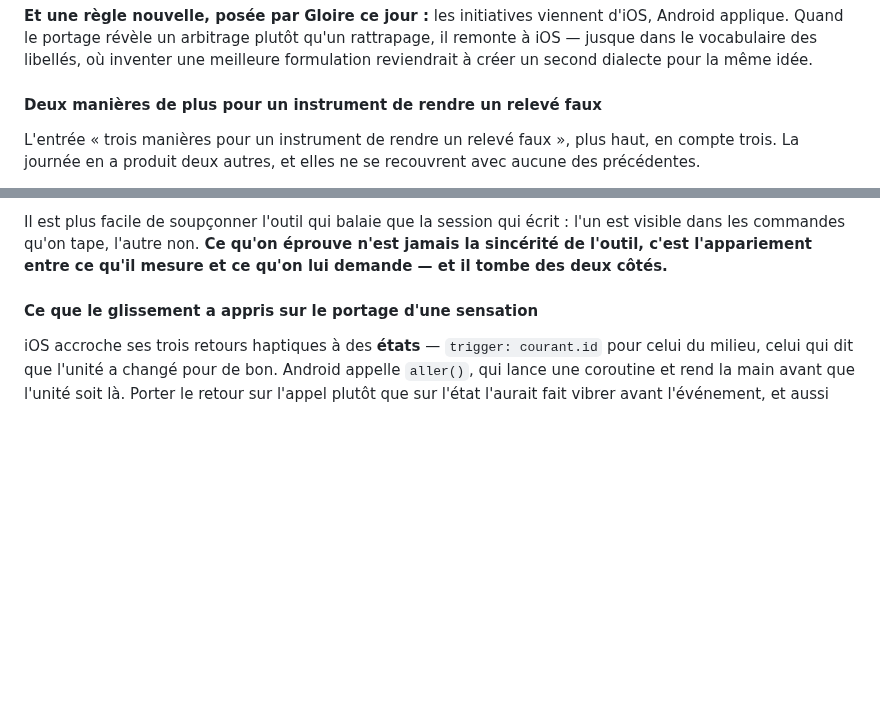
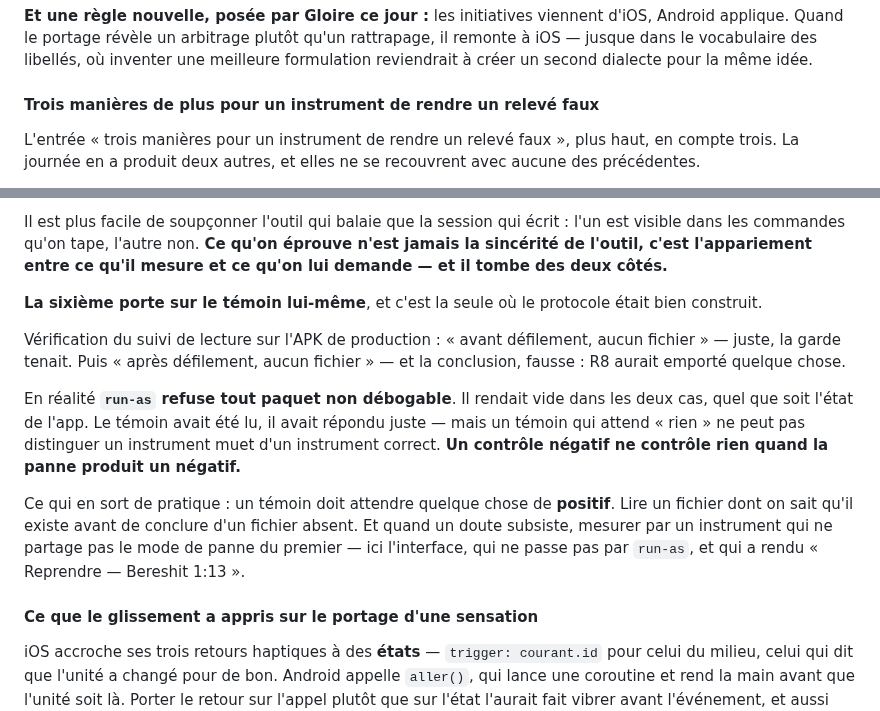
Before and after one commit to ONTBible/ONTBibleApp, a Markdown page: SYNCHRONISATION.md, 2 parts joined by grey strips. GitHub-like rendering; blank space fills up the shorter version.

Commit message:
# Porter au journal la sixième manière : le témoin qui ne témoigne de rien
Les cinq précédentes décrivent des instruments qui se trompent. Celle-ci décrit
un protocole bien construit : il y avait un contrôle témoin, il a été lu, il a
répondu juste.

Le vice est ailleurs. Le témoin attendait « aucun fichier », et l'instrument en
panne rendait « aucun fichier » — `run-as` refuse tout paquet non débogable et
se taisait dans les deux cas. **Un contrôle négatif ne contrôle rien quand la
panne produit un négatif.**

La règle qui en sort tient en une ligne et vaut pour tous les contrôles à venir :
un témoin doit attendre quelque chose de positif. Lire un fichier dont on sait
qu'il existe avant de conclure d'un fichier absent.

La formulation est de la session iOS, qui l'a rangée mieux que moi. Ces
allers-retours ont trouvé plus de défauts réels que n'importe quelle revue
menée d'un seul côté — aucun ne se voyait depuis la plateforme où il vivait.

```diff
--- a/SYNCHRONISATION.md
+++ b/SYNCHRONISATION.md
@@ -1169,7 +1169,7 @@ rattrapage, il remonte à iOS — jusque dans le vocabulaire des libellés, où
 inventer une meilleure formulation reviendrait à créer un second dialecte pour
 la même idée.
 
-#### Deux manières de plus pour un instrument de rendre un relevé faux
+#### Trois manières de plus pour un instrument de rendre un relevé faux
 
 L'entrée « trois manières pour un instrument de rendre un relevé faux », plus
 haut, en compte trois. La journée en a produit deux autres, et elles ne se
@@ -1206,6 +1206,25 @@ Il est plus facile de soupçonner l'outil qui balaie que la session qui écrit :
 l'un est visible dans les commandes qu'on tape, l'autre non. **Ce qu'on éprouve
 n'est jamais la sincérité de l'outil, c'est l'appariement entre ce qu'il mesure
 et ce qu'on lui demande — et il tombe des deux côtés.**
+
+**La sixième porte sur le témoin lui-même**, et c'est la seule où le protocole
+était bien construit.
+
+Vérification du suivi de lecture sur l'APK de production : « avant défilement,
+aucun fichier » — juste, la garde tenait. Puis « après défilement, aucun
+fichier » — et la conclusion, fausse : R8 aurait emporté quelque chose.
+
+En réalité **`run-as` refuse tout paquet non débogable**. Il rendait vide dans
+les deux cas, quel que soit l'état de l'app. Le témoin avait été lu, il avait
+répondu juste — mais un témoin qui attend « rien » ne peut pas distinguer un
+instrument muet d'un instrument correct. **Un contrôle négatif ne contrôle rien
+quand la panne produit un négatif.**
+
+Ce qui en sort de pratique : un témoin doit attendre quelque chose de
+**positif**. Lire un fichier dont on sait qu'il existe avant de conclure d'un
+fichier absent. Et quand un doute subsiste, mesurer par un instrument qui ne
+partage pas le mode de panne du premier — ici l'interface, qui ne passe pas par
+`run-as`, et qui a rendu « Reprendre — Bereshit 1:13 ».
 
 #### Ce que le glissement a appris sur le portage d'une sensation
 
```
